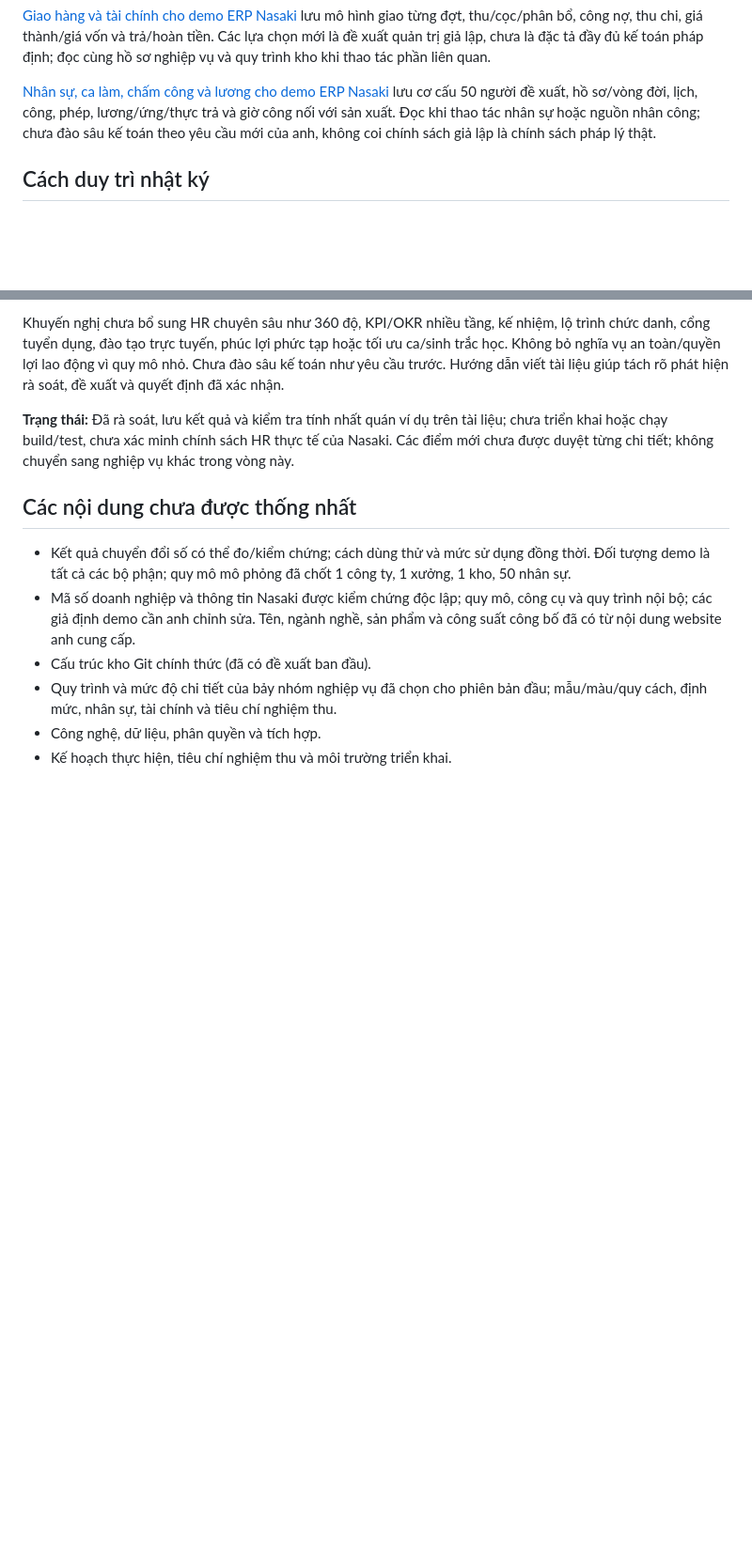
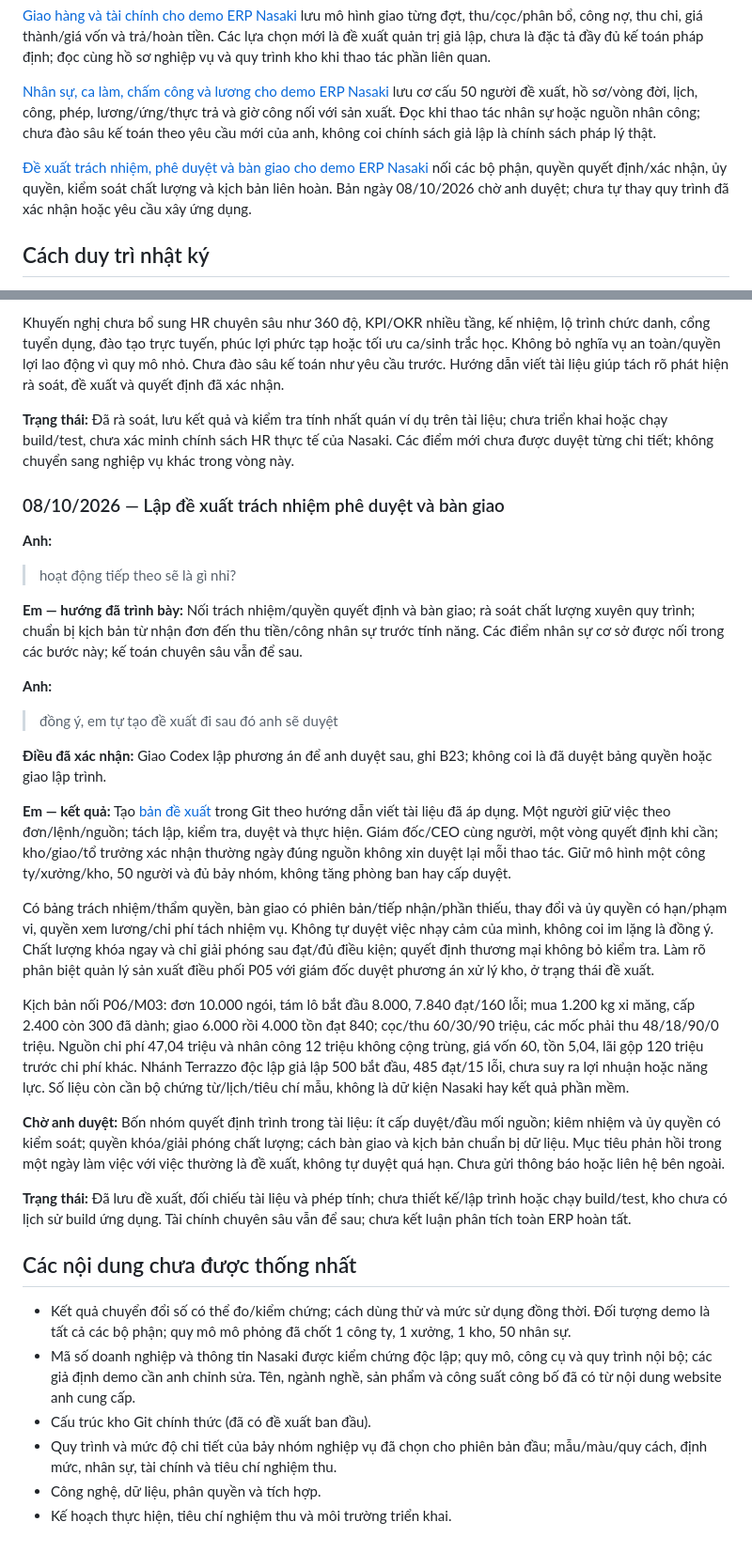
Before and after one commit to vuhutfami-droid/Mini-ERP, a Markdown page: README.md, 2 parts joined by grey strips. Shown at 94% size. Rendered like a GitHub page; blank space fills up the shorter version.

Commit message:
docs: propose responsibilities approvals and cross-team handoffs

```diff
--- a/README.md
+++ b/README.md
@@ -19,6 +19,8 @@ File này lưu các trao đổi giữa anh (chủ dự án) và em (Codex) về
 [Giao hàng và tài chính cho demo ERP Nasaki](docs/delivery-finance-workflows.md) lưu mô hình giao từng đợt, thu/cọc/phân bổ, công nợ, thu chi, giá thành/giá vốn và trả/hoàn tiền. Các lựa chọn mới là đề xuất quản trị giả lập, chưa là đặc tả đầy đủ kế toán pháp định; đọc cùng hồ sơ nghiệp vụ và quy trình kho khi thao tác phần liên quan.
 
 [Nhân sự, ca làm, chấm công và lương cho demo ERP Nasaki](docs/hr-workflows.md) lưu cơ cấu 50 người đề xuất, hồ sơ/vòng đời, lịch, công, phép, lương/ứng/thực trả và giờ công nối với sản xuất. Đọc khi thao tác nhân sự hoặc nguồn nhân công; chưa đào sâu kế toán theo yêu cầu mới của anh, không coi chính sách giả lập là chính sách pháp lý thật.
+
+[Đề xuất trách nhiệm, phê duyệt và bàn giao cho demo ERP Nasaki](docs/responsibilities-approvals-handoffs.md) nối các bộ phận, quyền quyết định/xác nhận, ủy quyền, kiểm soát chất lượng và kịch bản liên hoàn. Bản ngày 08/10/2026 chờ anh duyệt; chưa tự thay quy trình đã xác nhận hoặc yêu cầu xây ứng dụng.
 
 ## Cách duy trì nhật ký
 
@@ -698,6 +700,30 @@ Khuyến nghị chưa bổ sung HR chuyên sâu như 360 độ, KPI/OKR nhiều
 
 **Trạng thái:** Đã rà soát, lưu kết quả và kiểm tra tính nhất quán ví dụ trên tài liệu; chưa triển khai hoặc chạy build/test, chưa xác minh chính sách HR thực tế của Nasaki. Các điểm mới chưa được duyệt từng chi tiết; không chuyển sang nghiệp vụ khác trong vòng này.
 
+### 08/10/2026 — Lập đề xuất trách nhiệm phê duyệt và bàn giao
+
+**Anh:**
+
+> hoạt động tiếp theo sẽ là gì nhỉ?
+
+**Em — hướng đã trình bày:** Nối trách nhiệm/quyền quyết định và bàn giao; rà soát chất lượng xuyên quy trình; chuẩn bị kịch bản từ nhận đơn đến thu tiền/công nhân sự trước tính năng. Các điểm nhân sự cơ sở được nối trong các bước này; kế toán chuyên sâu vẫn để sau.
+
+**Anh:**
+
+> đồng ý, em tự tạo đề xuất đi sau đó anh sẽ duyệt
+
+**Điều đã xác nhận:** Giao Codex lập phương án để anh duyệt sau, ghi B23; không coi là đã duyệt bảng quyền hoặc giao lập trình.
+
+**Em — kết quả:** Tạo [bản đề xuất](docs/responsibilities-approvals-handoffs.md) trong Git theo hướng dẫn viết tài liệu đã áp dụng. Một người giữ việc theo đơn/lệnh/nguồn; tách lập, kiểm tra, duyệt và thực hiện. Giám đốc/CEO cùng người, một vòng quyết định khi cần; kho/giao/tổ trưởng xác nhận thường ngày đúng nguồn không xin duyệt lại mỗi thao tác. Giữ mô hình một công ty/xưởng/kho, 50 người và đủ bảy nhóm, không tăng phòng ban hay cấp duyệt.
+
+Có bảng trách nhiệm/thẩm quyền, bàn giao có phiên bản/tiếp nhận/phần thiếu, thay đổi và ủy quyền có hạn/phạm vi, quyền xem lương/chi phí tách nhiệm vụ. Không tự duyệt việc nhạy cảm của mình, không coi im lặng là đồng ý. Chất lượng khóa ngay và chỉ giải phóng sau đạt/đủ điều kiện; quyết định thương mại không bỏ kiểm tra. Làm rõ phân biệt quản lý sản xuất điều phối P05 với giám đốc duyệt phương án xử lý kho, ở trạng thái đề xuất.
+
+Kịch bản nối P06/M03: đơn 10.000 ngói, tám lô bắt đầu 8.000, 7.840 đạt/160 lỗi; mua 1.200 kg xi măng, cấp 2.400 còn 300 đã dành; giao 6.000 rồi 4.000 tồn đạt 840; cọc/thu 60/30/90 triệu, các mốc phải thu 48/18/90/0 triệu. Nguồn chi phí 47,04 triệu và nhân công 12 triệu không cộng trùng, giá vốn 60, tồn 5,04, lãi gộp 120 triệu trước chi phí khác. Nhánh Terrazzo độc lập giả lập 500 bắt đầu, 485 đạt/15 lỗi, chưa suy ra lợi nhuận hoặc năng lực. Số liệu còn cần bộ chứng từ/lịch/tiêu chí mẫu, không là dữ kiện Nasaki hay kết quả phần mềm.
+
+**Chờ anh duyệt:** Bốn nhóm quyết định trình trong tài liệu: ít cấp duyệt/đầu mối nguồn; kiêm nhiệm và ủy quyền có kiểm soát; quyền khóa/giải phóng chất lượng; cách bàn giao và kịch bản chuẩn bị dữ liệu. Mục tiêu phản hồi trong một ngày làm việc với việc thường là đề xuất, không tự duyệt quá hạn. Chưa gửi thông báo hoặc liên hệ bên ngoài.
+
+**Trạng thái:** Đã lưu đề xuất, đối chiếu tài liệu và phép tính; chưa thiết kế/lập trình hoặc chạy build/test, kho chưa có lịch sử build ứng dụng. Tài chính chuyên sâu vẫn để sau; chưa kết luận phân tích toàn ERP hoàn tất.
+
 ## Các nội dung chưa được thống nhất
 
 - Kết quả chuyển đổi số có thể đo/kiểm chứng; cách dùng thử và mức sử dụng đồng thời. Đối tượng demo là tất cả các bộ phận; quy mô mô phỏng đã chốt 1 công ty, 1 xưởng, 1 kho, 50 nhân sự.
```
Also changed, not shown: docs/business-context.md (+11 -2 lines), docs/responsibilities-approvals-handoffs.md (added, +104 -0 lines).
